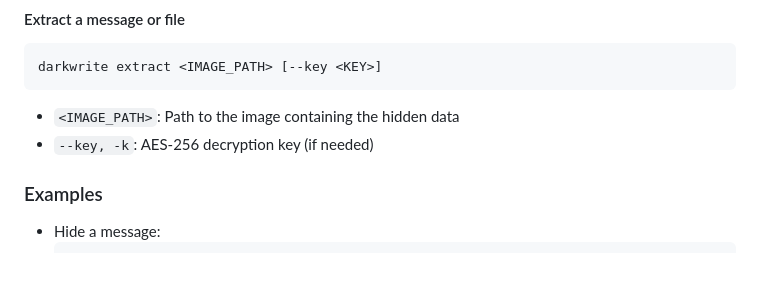
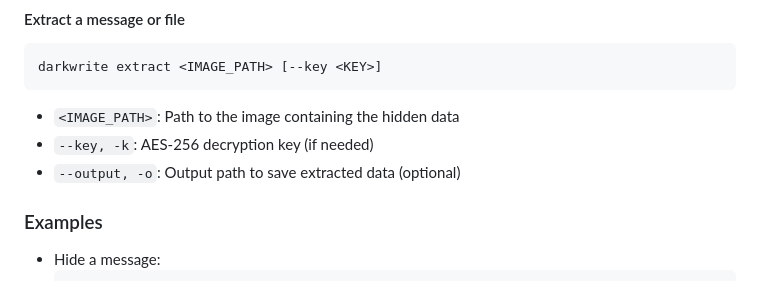
Before and after one commit to judemont/DarkWrite, a Markdown page: README.md, the part around the change. Rendered like a GitHub page.

````diff
--- a/README.md
+++ b/README.md
@@ -63,6 +63,7 @@ darkwrite extract <IMAGE_PATH> [--key <KEY>]
 ```
 - `<IMAGE_PATH>`: Path to the image containing the hidden data
 - `--key, -k`: AES-256 decryption key (if needed)
+- `--output, -o`:   Output path to save extracted data (optional)
 
 ### Examples
 - Hide a message:
````
